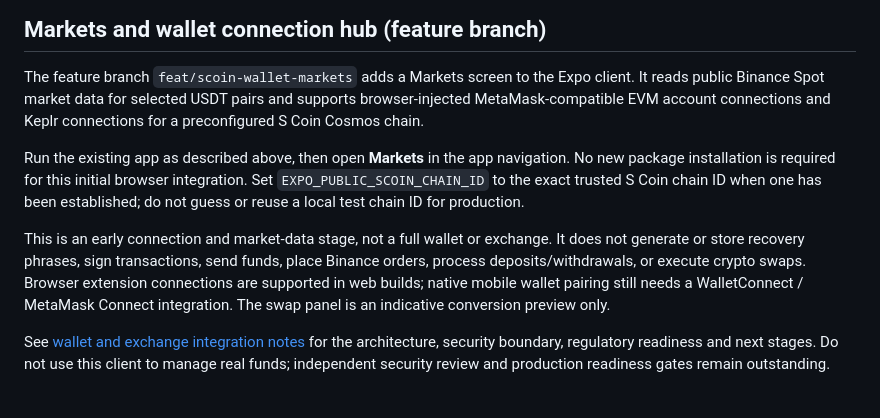
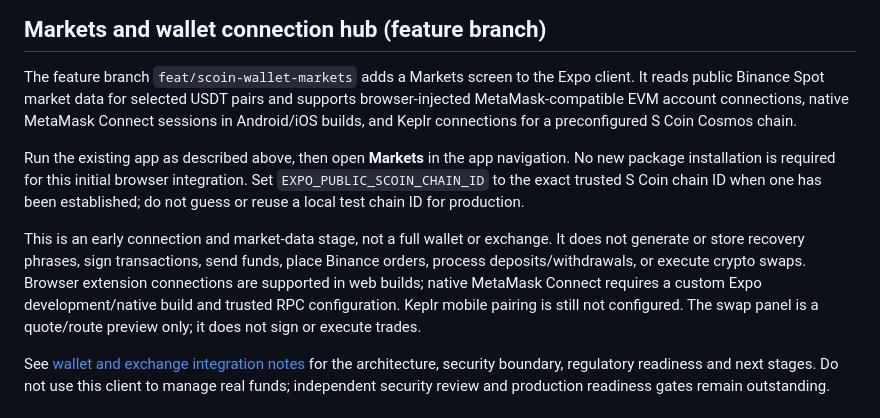
Before and after one commit to ahumuzad077-design/S-coin, a Markdown page: README.md, the part around the change. Rendered like a GitHub page.

Commit message:
Document MetaMask Connect mobile wallet support

```diff
--- a/README.md
+++ b/README.md
@@ -176,8 +176,9 @@ been security audited and is not suitable for managing real funds.
 
 The feature branch `feat/scoin-wallet-markets` adds a Markets screen to the Expo
 client. It reads public Binance Spot market data for selected USDT pairs and
-supports browser-injected MetaMask-compatible EVM account connections and
-Keplr connections for a preconfigured S Coin Cosmos chain.
+supports browser-injected MetaMask-compatible EVM account connections, native
+MetaMask Connect sessions in Android/iOS builds, and Keplr connections for a
+preconfigured S Coin Cosmos chain.
 
 Run the existing app as described above, then open **Markets** in the app
 navigation. No new package installation is required for this initial browser
@@ -189,8 +190,9 @@ This is an early connection and market-data stage, not a full wallet or
 exchange. It does not generate or store recovery phrases, sign transactions,
 send funds, place Binance orders, process deposits/withdrawals, or execute
 crypto swaps. Browser extension connections are supported in web builds;
-native mobile wallet pairing still needs a WalletConnect / MetaMask Connect
-integration. The swap panel is an indicative conversion preview only.
+native MetaMask Connect requires a custom Expo development/native build and
+trusted RPC configuration. Keplr mobile pairing is still not configured. The
+swap panel is a quote/route preview only; it does not sign or execute trades.
 
 See [wallet and exchange integration notes](./docs/wallet-and-exchange-integration.md)
 for the architecture, security boundary, regulatory readiness and next stages.
```
